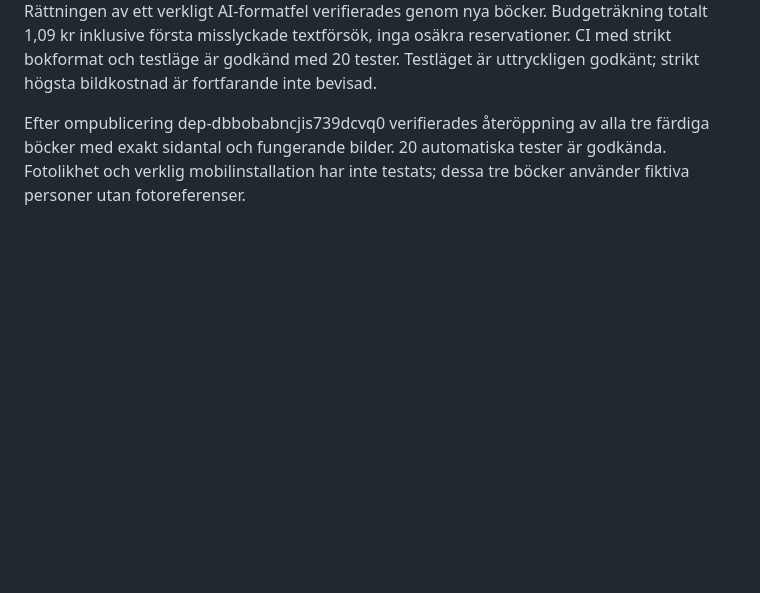
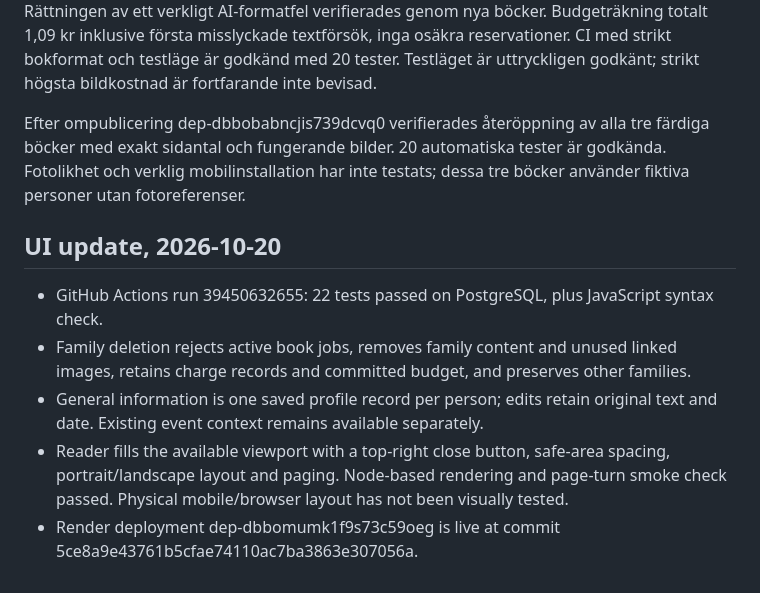
Before and after one commit to AntonafSegerstad/Godnatt, a Markdown page: TEST_REPORT.md, the part around the change. Rendered like a GitHub page; blank space fills up the shorter version.

Commit message:
Record UI update validation [skip render]

```diff
--- a/TEST_REPORT.md
+++ b/TEST_REPORT.md
@@ -45,3 +45,11 @@ Anton har godkänt Neon till Render och serverhemligheterna är placerade i Godn
 Tre kompletta böcker med 2/3/4 sidor för fiktiva barn 1,5/7/11 år. Alla nio illustrationer och sidtexter sparade. Exakt sidantal och bildhämtning verifierade. Visuell kontroll av första bilden i varje bok: enkel pekboksbild, mjuk gymnastiksaga respektive mörkare scoutäventyr. Rättningen av ett verkligt AI-formatfel verifierades genom nya böcker. Budgeträkning totalt 1,09 kr inklusive första misslyckade textförsök, inga osäkra reservationer. CI med strikt bokformat och testläge är godkänd med 20 tester. Testläget är uttryckligen godkänt; strikt högsta bildkostnad är fortfarande inte bevisad.
 
 Efter ompublicering dep-dbbobabncjis739dcvq0 verifierades återöppning av alla tre färdiga böcker med exakt sidantal och fungerande bilder. 20 automatiska tester är godkända. Fotolikhet och verklig mobilinstallation har inte testats; dessa tre böcker använder fiktiva personer utan fotoreferenser.
+
+## UI update, 2026-10-20
+
+- GitHub Actions run 39450632655: 22 tests passed on PostgreSQL, plus JavaScript syntax check.
+- Family deletion rejects active book jobs, removes family content and unused linked images, retains charge records and committed budget, and preserves other families.
+- General information is one saved profile record per person; edits retain original text and date. Existing event context remains available separately.
+- Reader fills the available viewport with a top-right close button, safe-area spacing, portrait/landscape layout and paging. Node-based rendering and page-turn smoke check passed. Physical mobile/browser layout has not been visually tested.
+- Render deployment dep-dbbomumk1f9s73c59oeg is live at commit 5ce8a9e43761b5cfae74110ac7ba3863e307056a.
```
